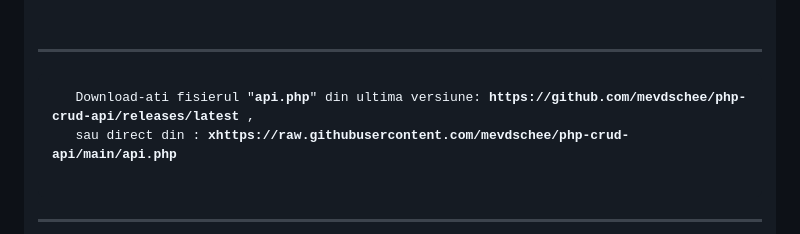
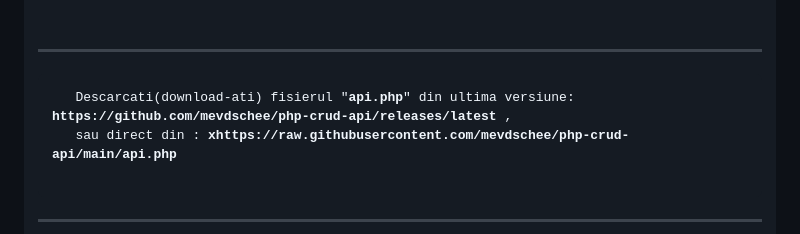
Before and after one commit to stefanache/MFP-ANAF-RO, a Markdown page: php_scripts/CRUD_API/ReadMe.md, the part around the change. GitHub-like rendering; folded sections open.

```diff
--- a/php_scripts/CRUD_API/ReadMe.md
+++ b/php_scripts/CRUD_API/ReadMe.md
@@ -28,7 +28,7 @@ asa ca in acest [**workshop**](https://github.com/stefanache/MFP-ANAF-RO/tree/ma
   </details>
   <details><summary><h2>Instalare</h2></summary>
   <br/><hr/><pre>
-   Download-ati fisierul "<b>api.php</b>" din ultima versiune: <b>https://github.com/mevdschee/php-crud-api/releases/latest</b> ,
+   Descarcati(download-ati) fisierul "<b>api.php</b>" din ultima versiune: <b>https://github.com/mevdschee/php-crud-api/releases/latest</b> ,
    sau direct din : <b>xhttps://raw.githubusercontent.com/mevdschee/php-crud-api/main/api.php</b>
   </pre><hr/><br/>
   </details>
```
